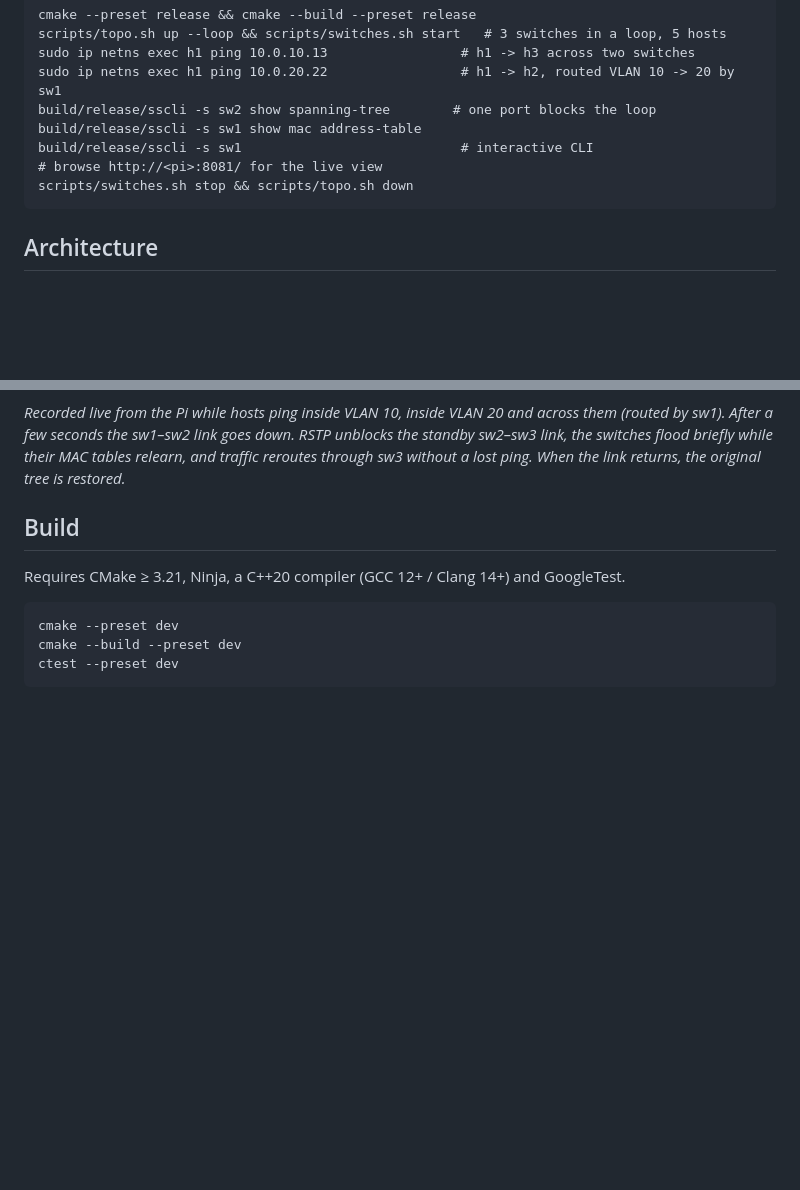
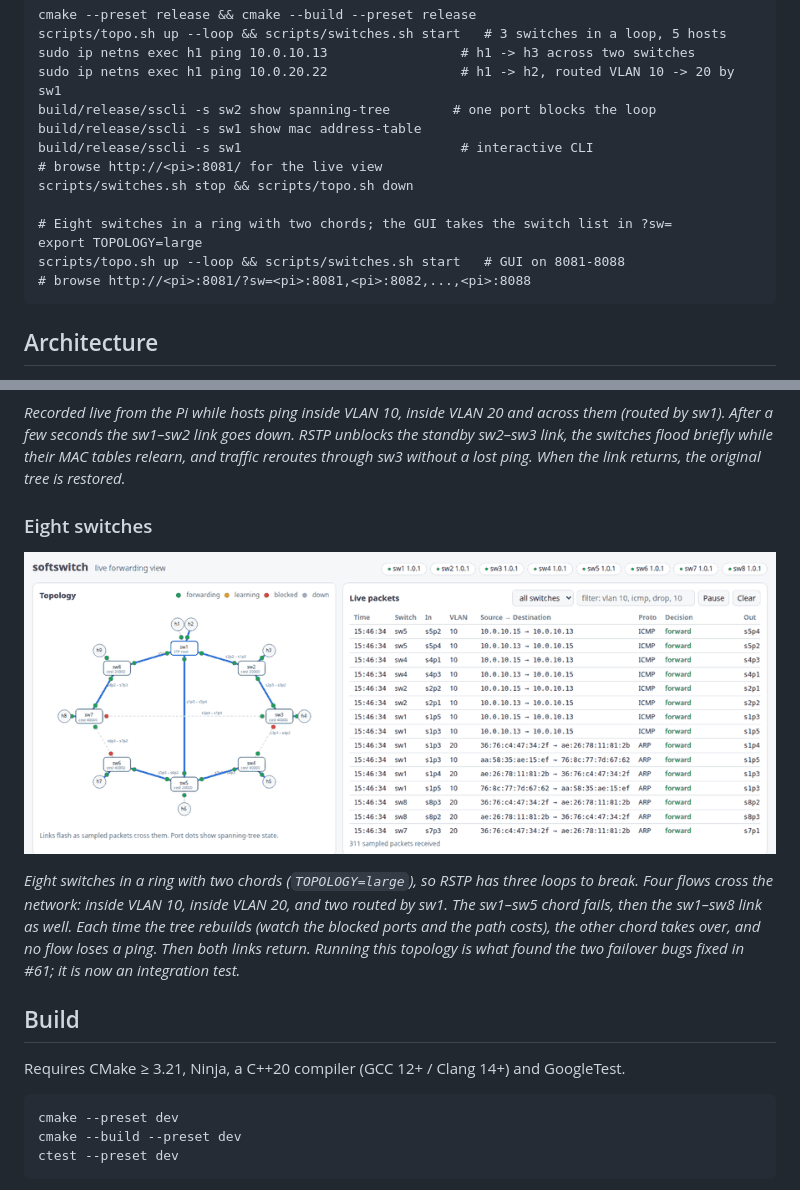
Before and after one commit to Yusufss4/softswitch, a Markdown page: README.md, 2 parts joined by grey strips. Rendered like a GitHub page; pictures changed too: docs/images/gui-8-switches.gif (added); blank space fills up the shorter version.

Commit message:
feat: 8-switch demo topology, GUI layout for any size, and a GUI recording (#62)
Co-Authored-By: Claude Opus 5.5 <noreply@anthropic.com>

```diff
--- a/README.md
+++ b/README.md
@@ -47,6 +47,11 @@ See [the benchmark](docs/benchmark.md) and [the design note](docs/design.md).
     # browse http://<pi>:8081/ for the live view
     scripts/switches.sh stop && scripts/topo.sh down
 
+    # Eight switches in a ring with two chords; the GUI takes the switch list in ?sw=
+    export TOPOLOGY=large
+    scripts/topo.sh up --loop && scripts/switches.sh start   # GUI on 8081-8088
+    # browse http://<pi>:8081/?sw=<pi>:8081,<pi>:8082,...,<pi>:8088
+
 ## Architecture
 
 ![softswitch architecture](docs/images/architecture.svg)
@@ -68,6 +73,17 @@ tables. Sampling is set per switch with `trace sample N`.
 by sw1). After a few seconds the sw1–sw2 link goes down. RSTP unblocks the standby sw2–sw3 link,
 the switches flood briefly while their MAC tables relearn, and traffic reroutes through sw3 without
 a lost ping. When the link returns, the original tree is restored.*
+
+### Eight switches
+
+![softswitch web GUI with eight switches: two link failures and recovery](docs/images/gui-8-switches.gif)
+
+*Eight switches in a ring with two chords (`TOPOLOGY=large`), so RSTP has three loops to break.
+Four flows cross the network: inside VLAN 10, inside VLAN 20, and two routed by sw1. The sw1–sw5
+chord fails, then the sw1–sw8 link as well. Each time the tree rebuilds (watch the blocked
+ports and the path costs), the other chord takes over, and no flow loses a ping. Then both links
+return. Running this topology is what found the two failover bugs fixed in #61; it is now an
+integration test.*
 
 ## Build
 
```
Also changed, not shown: CHANGELOG.md (+8 -0 lines), 14 other files.
